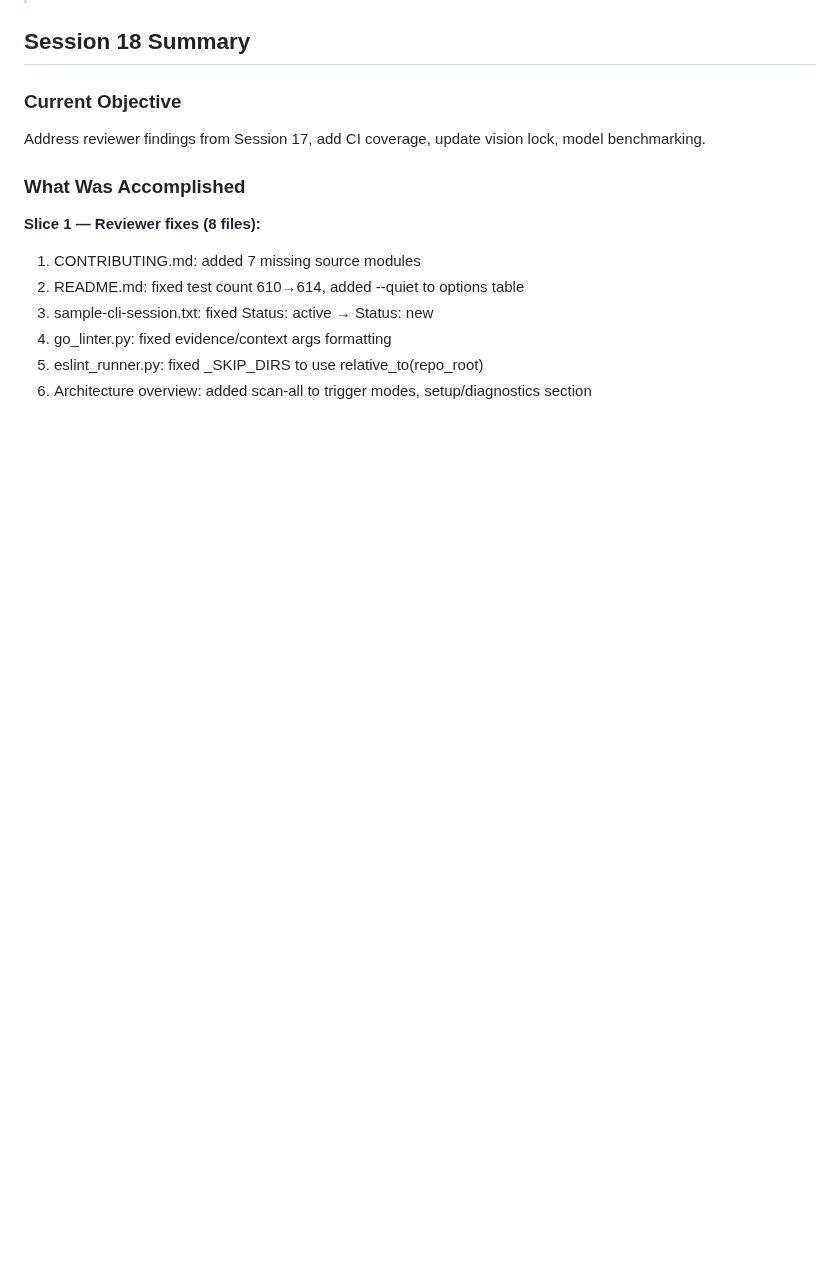
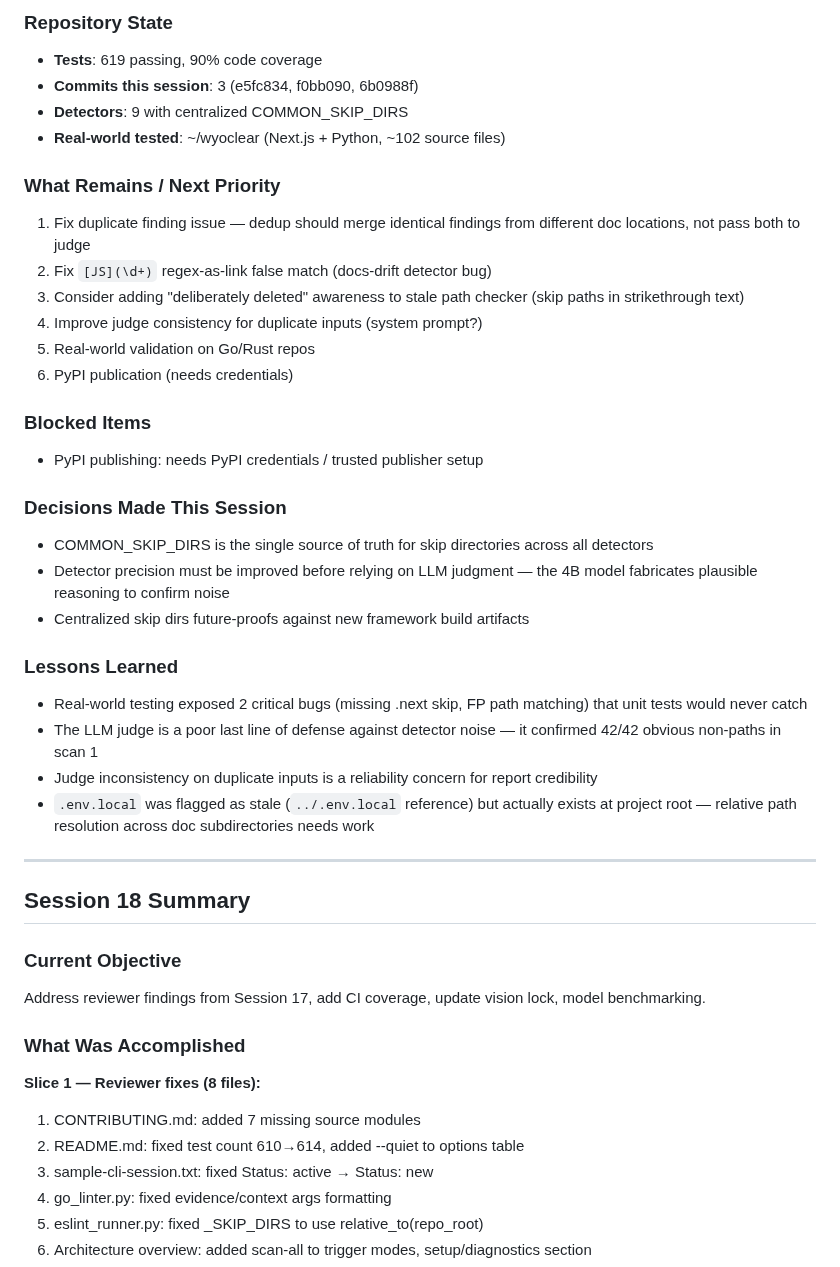
Before and after one commit to jcentner/sentinel, a Markdown page: roadmap/CURRENT-STATE.md, the part around one of its changes. GitHub-like rendering; blank space fills up the shorter version.

```diff
--- a/roadmap/CURRENT-STATE.md
+++ b/roadmap/CURRENT-STATE.md
@@ -4,3 +67,32 @@
+### Repository State
+- **Tests**: 619 passing, 90% code coverage
+- **Commits this session**: 3 (e5fc834, f0bb090, 6b0988f)
+- **Detectors**: 9 with centralized COMMON_SKIP_DIRS
+- **Real-world tested**: ~/wyoclear (Next.js + Python, ~102 source files)
+
+### What Remains / Next Priority
+1. Fix duplicate finding issue — dedup should merge identical findings from different doc locations, not pass both to judge
+2. Fix `[JS](\d+)` regex-as-link false match (docs-drift detector bug)
+3. Consider adding "deliberately deleted" awareness to stale path checker (skip paths in strikethrough text)
+4. Improve judge consistency for duplicate inputs (system prompt?)
+5. Real-world validation on Go/Rust repos
+6. PyPI publication (needs credentials)
+
+### Blocked Items
+- PyPI publishing: needs PyPI credentials / trusted publisher setup
+
+### Decisions Made This Session
+- COMMON_SKIP_DIRS is the single source of truth for skip directories across all detectors
+- Detector precision must be improved before relying on LLM judgment — the 4B model fabricates plausible reasoning to confirm noise
+- Centralized skip dirs future-proofs against new framework build artifacts
+
+### Lessons Learned
+- Real-world testing exposed 2 critical bugs (missing .next skip, FP path matching) that unit tests would never catch
+- The LLM judge is a poor last line of defense against detector noise — it confirmed 42/42 obvious non-paths in scan 1
+- Judge inconsistency on duplicate inputs is a reliability concern for report credibility
+- `.env.local` was flagged as stale (`../.env.local` reference) but actually exists at project root — relative path resolution across doc subdirectories needs work
+
+---
 
 ## Session 18 Summary
 
```
Also changed, not shown: other parts of roadmap/CURRENT-STATE.md (+64 -1 lines).
